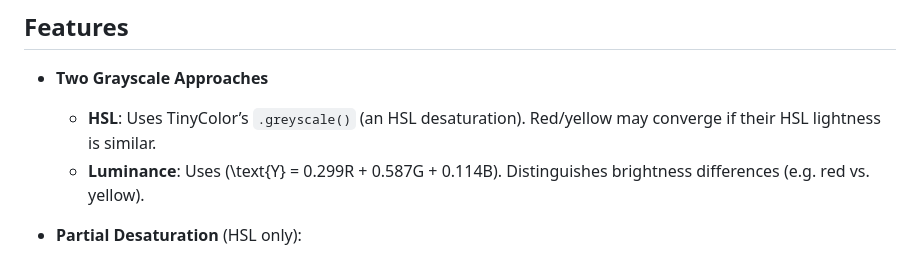
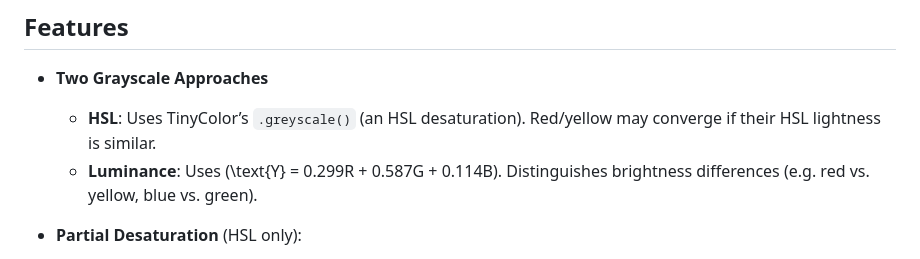
Before and after one commit to mettamatt/svg-to-grayscale, a Markdown page: README.md, the part around the change. Drawn GitHub-style.

```diff
--- a/README.md
+++ b/README.md
@@ -17,7 +17,7 @@ CHECK IT OUT HERE: https://mettamatt.github.io/svg-to-grayscale/
 
 - **Two Grayscale Approaches**
   - **HSL**: Uses TinyColor’s `.greyscale()` (an HSL desaturation). Red/yellow may converge if their HSL lightness is similar.
-  - **Luminance**: Uses \(\text{Y} = 0.299R + 0.587G + 0.114B\). Distinguishes brightness differences (e.g. red vs. yellow).
+  - **Luminance**: Uses \(\text{Y} = 0.299R + 0.587G + 0.114B\). Distinguishes brightness differences (e.g. red vs. yellow, blue vs. green).
 
 - **Partial Desaturation** (HSL only):
   - `desaturationAmount = 0` → keep color, up to `100` → full grayscale.
```
